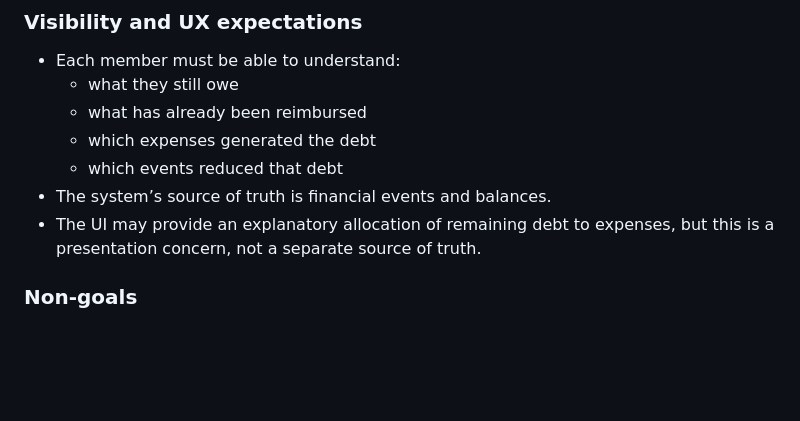
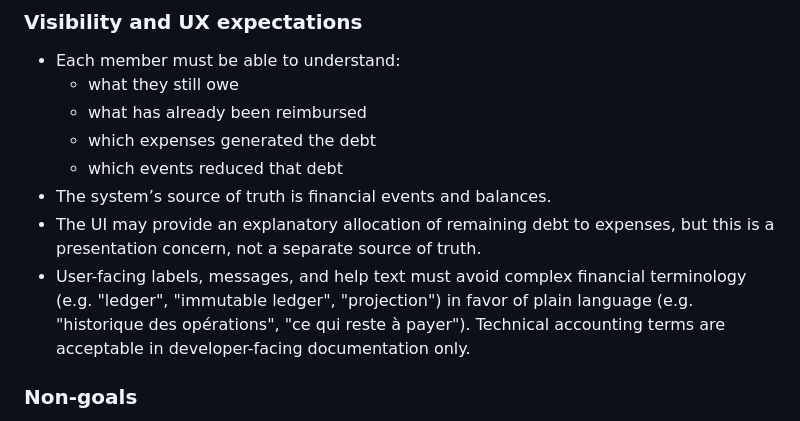
Before and after one commit to DGCarramona/coprogo, a Markdown page: AGENTS.md, the part around the change. Rendered like a GitHub page; blank space fills up the shorter version.

Commit message:
docs(agents): simplify user-facing terminology guidelines
- Updated `AGENTS.md` to recommend using plain language for user-facing labels and avoid complex financial terminology.
- Clarified the distinction between user-facing and developer-facing documentation language preferences.

```diff
--- a/AGENTS.md
+++ b/AGENTS.md
@@ -90,6 +90,7 @@ A group of family members jointly manage an apartment. Members can advance expen
     - which events reduced that debt
 - The system’s source of truth is financial events and balances.
 - The UI may provide an explanatory allocation of remaining debt to expenses, but this is a presentation concern, not a separate source of truth.
+- User-facing labels, messages, and help text must avoid complex financial terminology (e.g. "ledger", "immutable ledger", "projection") in favor of plain language (e.g. "historique des opérations", "ce qui reste à payer"). Technical accounting terms are acceptable in developer-facing documentation only.
 
 ### Non-goals
 - The application does not implement a voting system for decisions.
```
